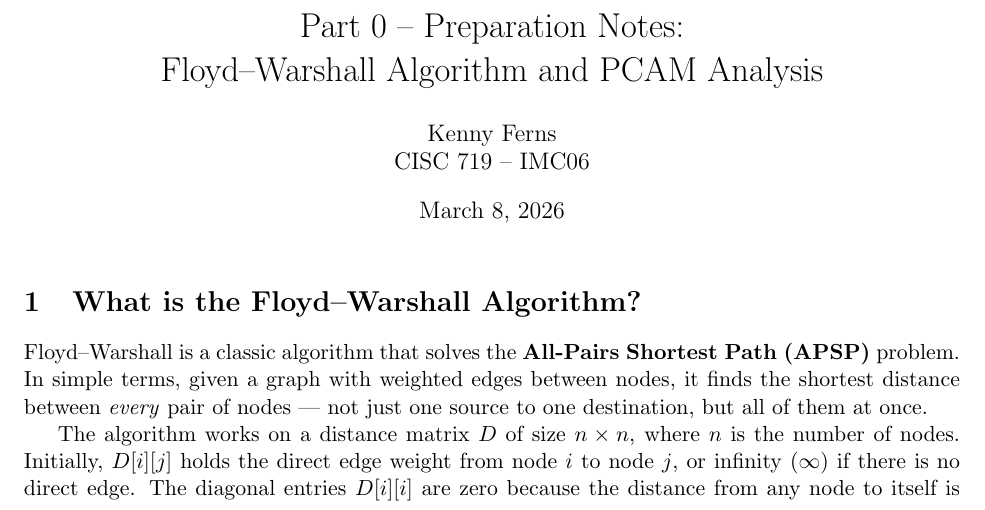
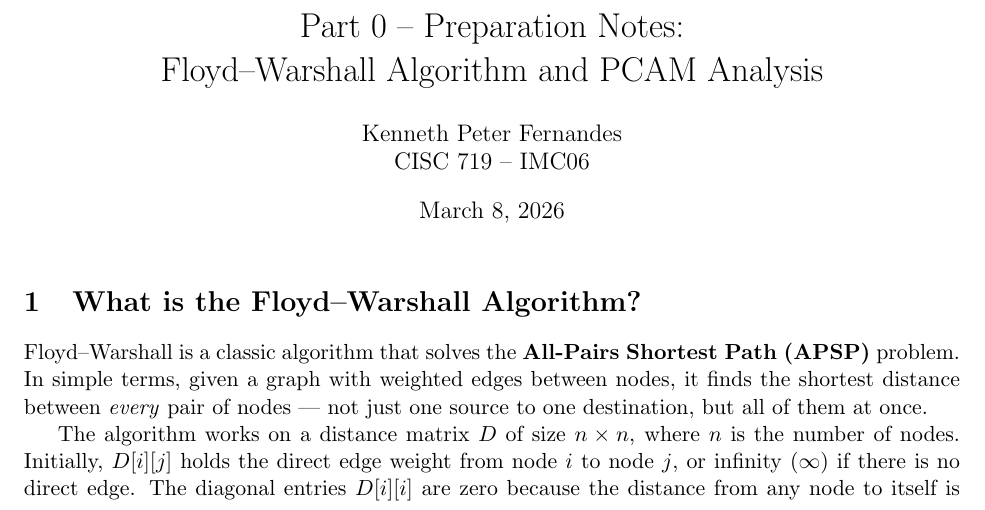
Before and after one commit to kenneth-fernandes/cisc-719-imc06-flyods-algorithm, a LaTeX document (p0/part0_notes.tex): part of page 1 of 5, cut so that both start at the same text. Compiled offline with pdfLaTeX.

Commit message:
Upated p0 notes

```diff
--- a/p0/part0_notes.tex
+++ b/p0/part0_notes.tex
@@ -18,7 +18,7 @@
 }
 
 \title{Part 0 -- Preparation Notes:\\Floyd--Warshall Algorithm and PCAM Analysis}
-\author{Kenny Ferns\\CISC 719 -- IMC06}
+\author{Kenneth Peter Fernandes\\CISC 719 -- IMC06}
 \date{\today}
 
 \begin{document}
```
Also changed, not shown: p0/part0_notes.pdf.
